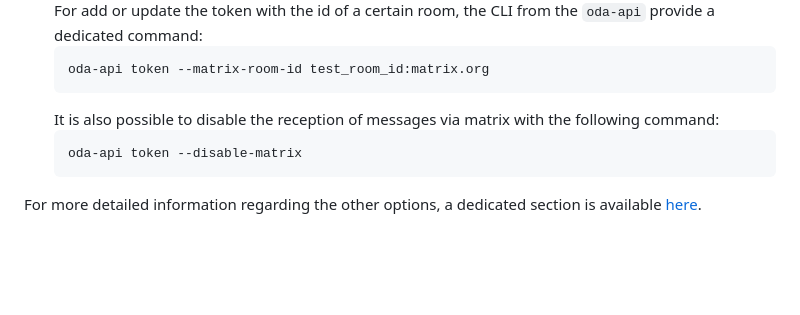
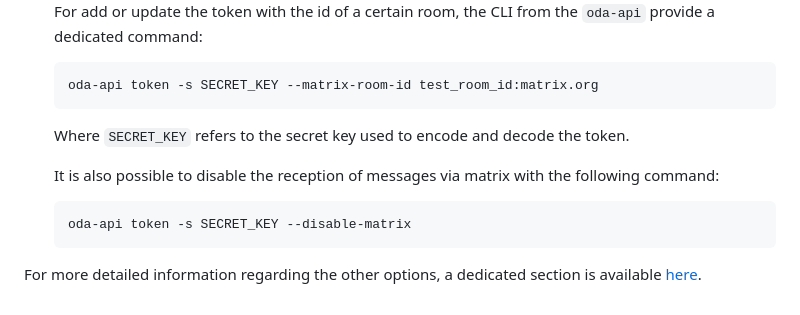
Before and after one commit to oda-hub/dispatcher-app, a Markdown page: README.md, the part around the change. Rendered like a GitHub page; blank space fills up the shorter version.

Commit message:
missing secret_key arg oda_api cli

````diff
--- a/README.md
+++ b/README.md
@@ -78,11 +78,14 @@ Within the token, some configuration are user-specific (and mandatory), whereas
 ![img.png](readme_imgs/img_room_id.png)
   For add or update the token with the id of a certain room, the CLI from the `oda-api` provide a dedicated command:
     ```bash
-    oda-api token --matrix-room-id test_room_id:matrix.org
+    oda-api token -s SECRET_KEY --matrix-room-id test_room_id:matrix.org
     ```
+
+  Where `SECRET_KEY` refers to the secret key used to encode and decode the token.
+
   It is also possible to disable the reception of messages via matrix with the following command:
     ```bash
-    oda-api token --disable-matrix
+    oda-api token -s SECRET_KEY --disable-matrix
     ```
 
 For more detailed information regarding the other options, a dedicated section is available [here](interfaces.md#user-tokens).
````
